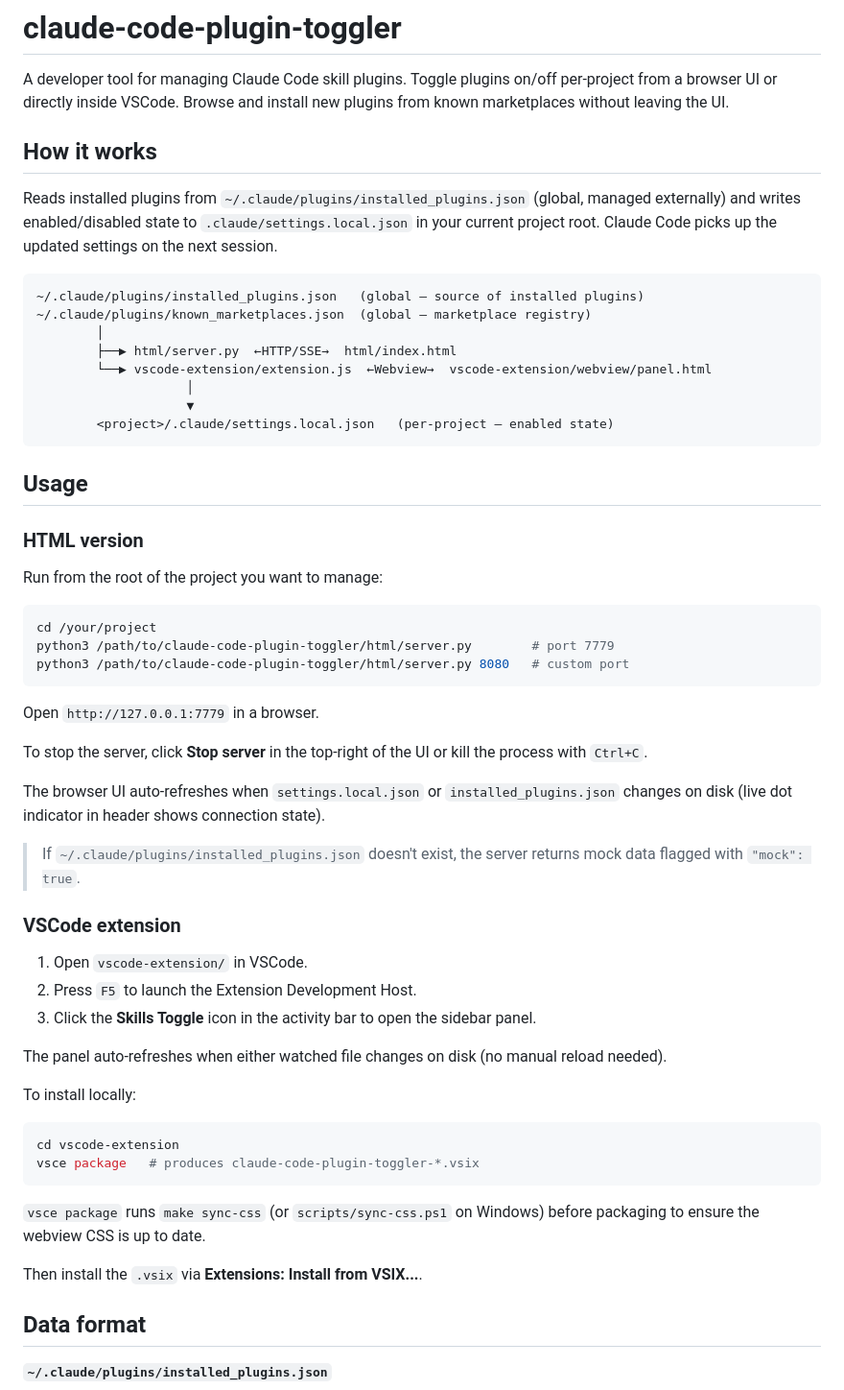
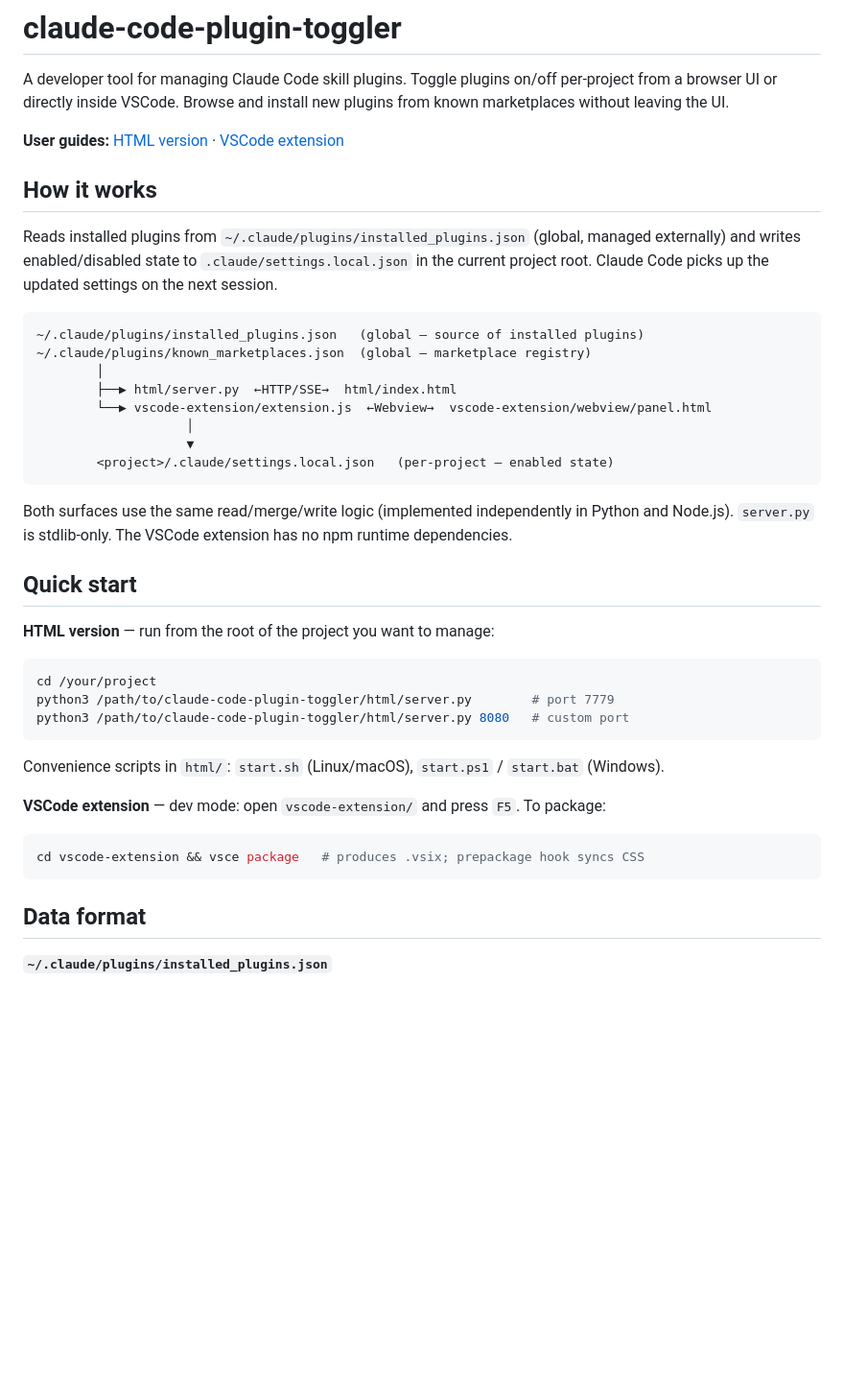
Before and after one commit to cheneeheng/claude-code-plugin-toggler, a Markdown page: README.md, the part around one of its changes. Shown at 96% size. Rendered like a GitHub page; blank space fills up the shorter version.

````diff
--- a/README.md
+++ b/README.md
@@ -2,9 +2,11 @@
 
 A developer tool for managing Claude Code skill plugins. Toggle plugins on/off per-project from a browser UI or directly inside VSCode. Browse and install new plugins from known marketplaces without leaving the UI.
 
+**User guides:** [HTML version](docs/user-guide-html.md) · [VSCode extension](docs/user-guide-vscode.md)
+
 ## How it works
 
-Reads installed plugins from `~/.claude/plugins/installed_plugins.json` (global, managed externally) and writes enabled/disabled state to `.claude/settings.local.json` in your current project root. Claude Code picks up the updated settings on the next session.
+Reads installed plugins from `~/.claude/plugins/installed_plugins.json` (global, managed externally) and writes enabled/disabled state to `.claude/settings.local.json` in the current project root. Claude Code picks up the updated settings on the next session.
 
 ```
 ~/.claude/plugins/installed_plugins.json   (global — source of installed plugins)
@@ -17,11 +19,11 @@ Reads installed plugins from `~/.claude/plugins/installed_plugins.json` (global,
         <project>/.claude/settings.local.json   (per-project — enabled state)
 ```
 
-## Usage
+Both surfaces use the same read/merge/write logic (implemented independently in Python and Node.js). `server.py` is stdlib-only. The VSCode extension has no npm runtime dependencies.
 
-### HTML version
+## Quick start
 
-Run from the root of the project you want to manage:
+**HTML version** — run from the root of the project you want to manage:
 
 ```bash
 cd /your/project
@@ -29,32 +31,13 @@ python3 /path/to/claude-code-plugin-toggler/html/server.py        # port 7779
 python3 /path/to/claude-code-plugin-toggler/html/server.py 8080   # custom port
 ```
 
-Open `http://127.0.0.1:7779` in a browser.
+Convenience scripts in `html/`: `start.sh` (Linux/macOS), `start.ps1` / `start.bat` (Windows).
 
-To stop the server, click **Stop server** in the top-right of the UI or kill the process with `Ctrl+C`.
-
-The browser UI auto-refreshes when `settings.local.json` or `installed_plugins.json` changes on disk (live dot indicator in header shows connection state).
-
-> If `~/.claude/plugins/installed_plugins.json` doesn't exist, the server returns mock data flagged with `"mock": true`.
-
-### VSCode extension
-
-1. Open `vscode-extension/` in VSCode.
-2. Press `F5` to launch the Extension Development Host.
-3. Click the **Skills Toggle** icon in the activity bar to open the sidebar panel.
-
-The panel auto-refreshes when either watched file changes on disk (no manual reload needed).
-
-To install locally:
+**VSCode extension** — dev mode: open `vscode-extension/` and press `F5`. To package:
 
 ```bash
-cd vscode-extension
-vsce package   # produces claude-code-plugin-toggler-*.vsix
+cd vscode-extension && vsce package   # produces .vsix; prepackage hook syncs CSS
 ```
-
-`vsce package` runs `make sync-css` (or `scripts/sync-css.ps1` on Windows) before packaging to ensure the webview CSS is up to date.
-
-Then install the `.vsix` via **Extensions: Install from VSIX...**.
 
 ## Data format
 
````
Also changed, not shown: other parts of README.md (+14 -42 lines), docs/user-guide-html.md (added, +110 -0 lines), docs/user-guide-vscode.md (added, +101 -0 lines).
